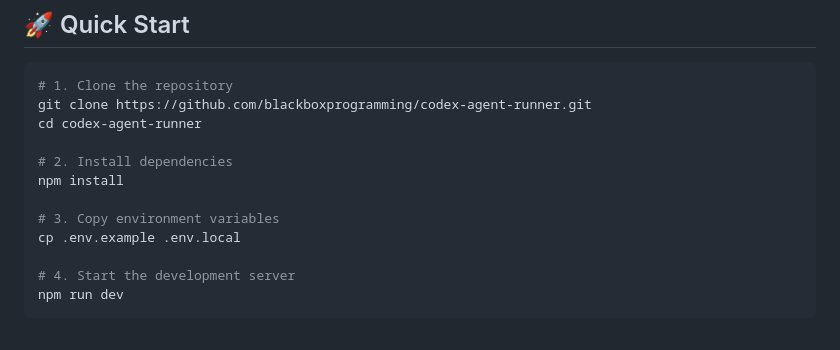
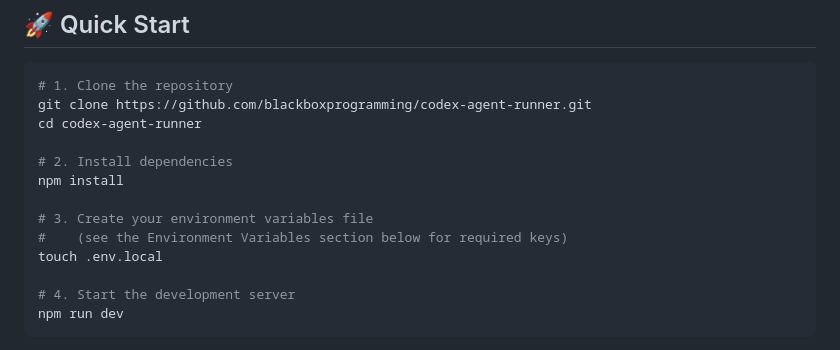
Before and after one commit to blackboxprogramming/codex-agent-runner, a Markdown page: README.md, the part around the change. Rendered like a GitHub page.

Commit message:
Update README.md
Co-authored-by: Copilot <175728472+Copilot@users.noreply.github.com>

```diff
--- a/README.md
+++ b/README.md
@@ -83,8 +83,9 @@ cd codex-agent-runner
 # 2. Install dependencies
 npm install
 
-# 3. Copy environment variables
-cp .env.example .env.local
+# 3. Create your environment variables file
+#    (see the Environment Variables section below for required keys)
+touch .env.local
 
 # 4. Start the development server
 npm run dev
```
